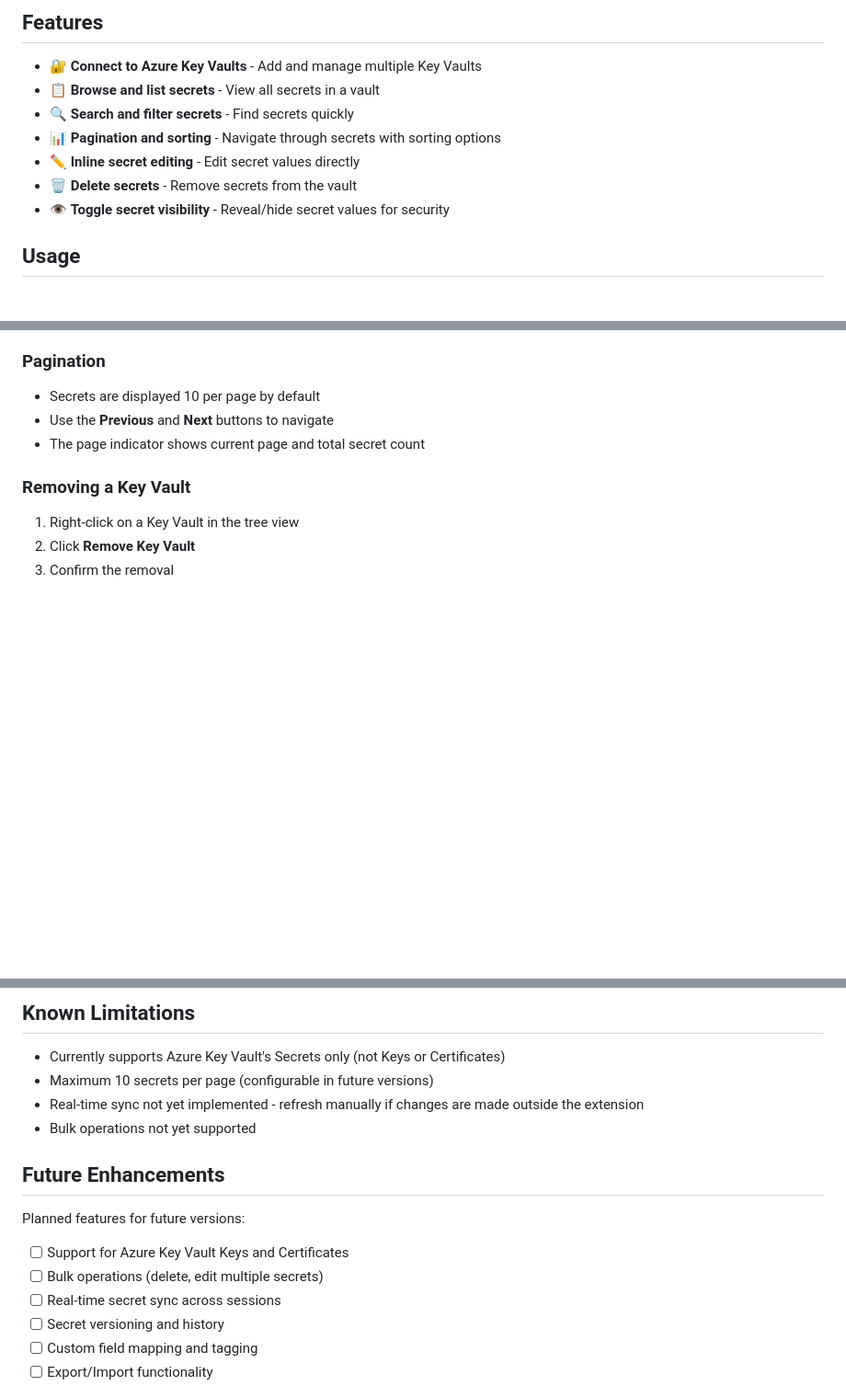
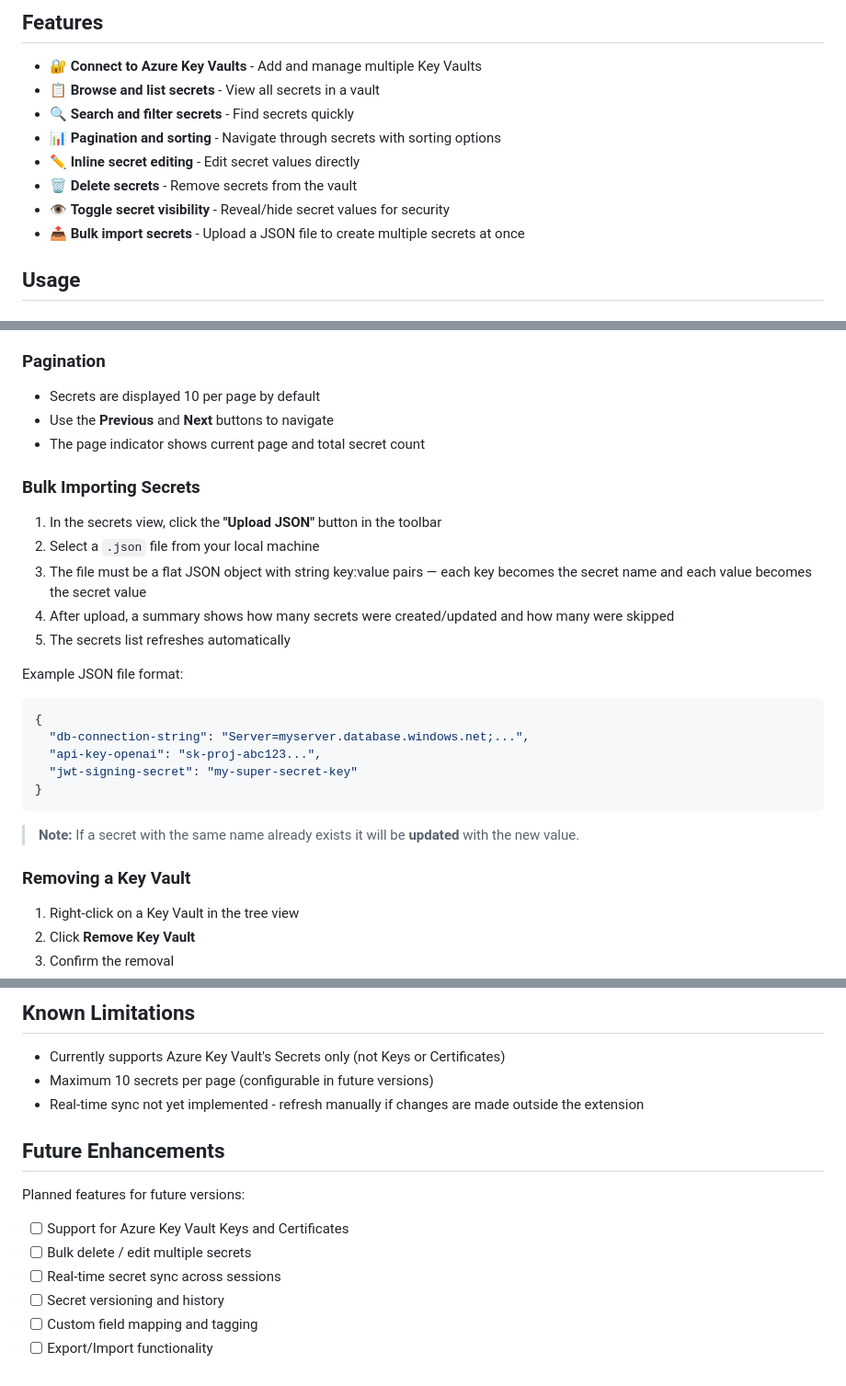
Before and after one commit to martin-jeremic/one-keyvault-ui, a Markdown page: README.md, 3 parts joined by grey strips. Shown at 92% size. Rendered like a GitHub page; blank space fills up the shorter version.

Commit message:
feat: implementation of bulk secret upload

````diff
--- a/README.md
+++ b/README.md
@@ -13,6 +13,7 @@ Azure Key Vault explorer extension for VS Code with inline secret editing capabi
 - ✏️ **Inline secret editing** - Edit secret values directly
 - 🗑️ **Delete secrets** - Remove secrets from the vault
 - 👁️ **Toggle secret visibility** - Reveal/hide secret values for security
+- 📤 **Bulk import secrets** - Upload a JSON file to create multiple secrets at once
 
 ## Usage
 
@@ -76,6 +77,26 @@ Example:
 - Secrets are displayed 10 per page by default
 - Use the **Previous** and **Next** buttons to navigate
 - The page indicator shows current page and total secret count
+
+### Bulk Importing Secrets
+
+1. In the secrets view, click the **"Upload JSON"** button in the toolbar
+2. Select a `.json` file from your local machine
+3. The file must be a flat JSON object with string key:value pairs — each key becomes the secret name and each value becomes the secret value
+4. After upload, a summary shows how many secrets were created/updated and how many were skipped
+5. The secrets list refreshes automatically
+
+Example JSON file format:
+
+```json
+{
+  "db-connection-string": "Server=myserver.database.windows.net;...",
+  "api-key-openai": "sk-proj-abc123...",
+  "jwt-signing-secret": "my-super-secret-key"
+}
+```
+
+> **Note:** If a secret with the same name already exists it will be **updated** with the new value.
 
 ### Removing a Key Vault
 
@@ -232,14 +253,12 @@ These are typically available with the "Key Vault Administrator" or "Key Vault S
 - Currently supports Azure Key Vault's Secrets only (not Keys or Certificates)
 - Maximum 10 secrets per page (configurable in future versions)
 - Real-time sync not yet implemented - refresh manually if changes are made outside the extension
-- Bulk operations not yet supported
-
 ## Future Enhancements
 
 Planned features for future versions:
 
 - [ ] Support for Azure Key Vault Keys and Certificates
-- [ ] Bulk operations (delete, edit multiple secrets)
+- [ ] Bulk delete / edit multiple secrets
 - [ ] Real-time secret sync across sessions
 - [ ] Secret versioning and history
 - [ ] Custom field mapping and tagging
````
